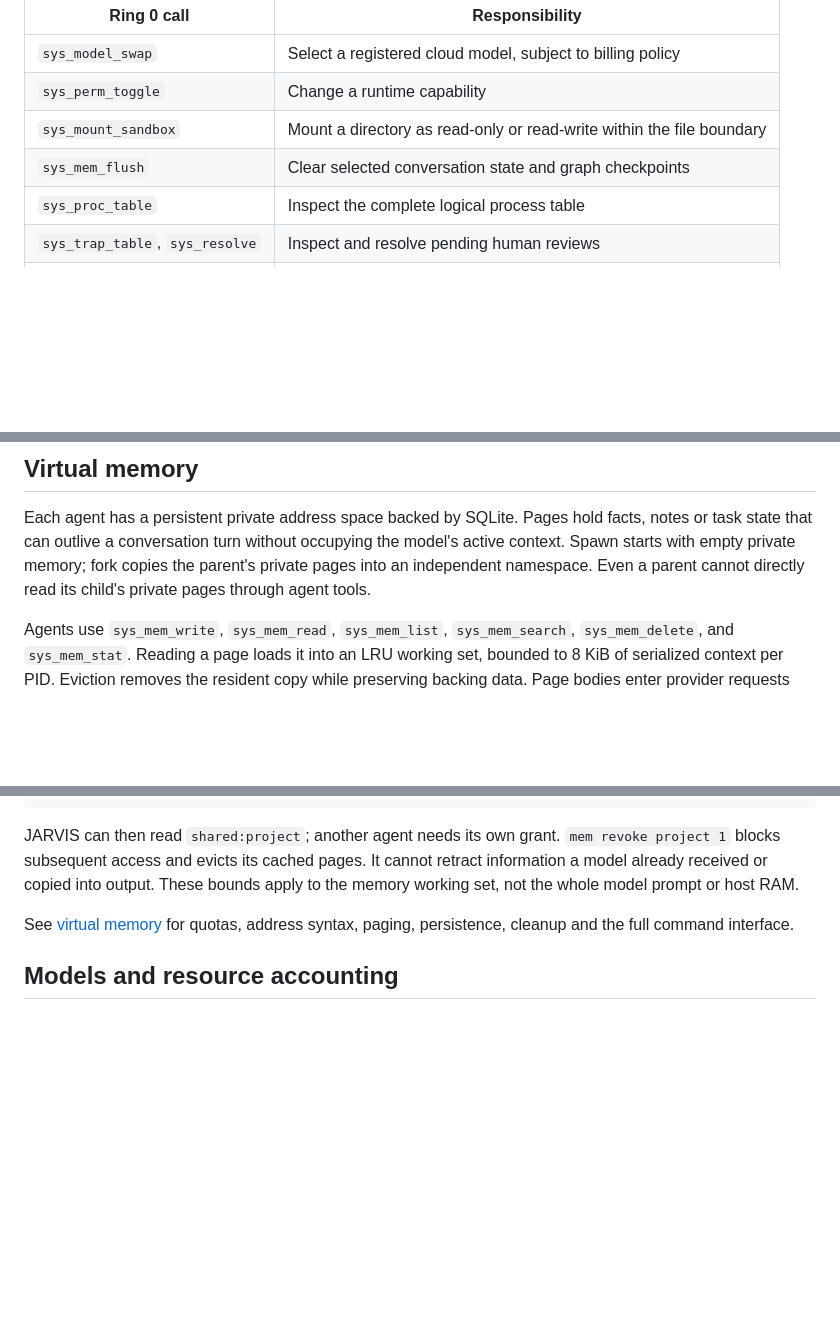
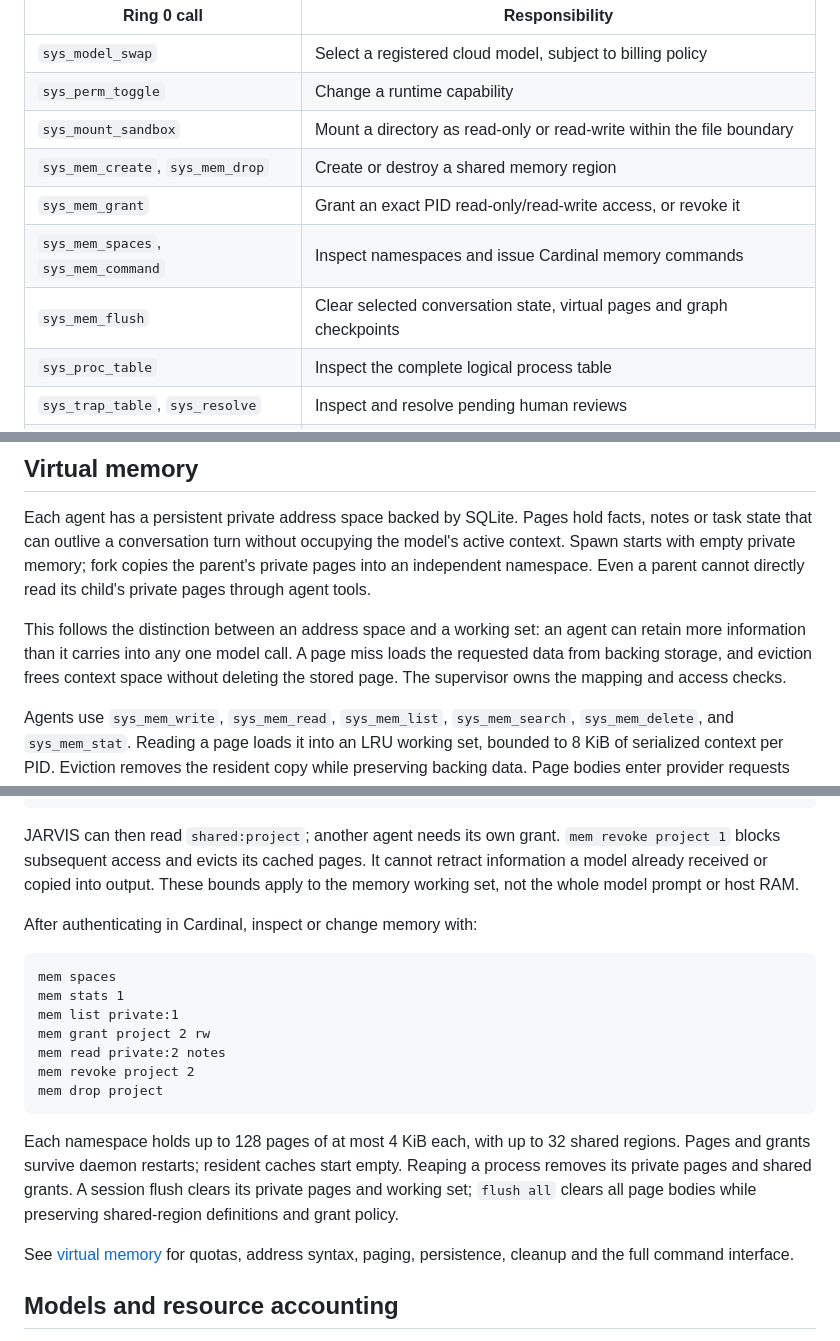
Before and after one commit to VincentA004/agent-zero, a Markdown page: README.md, 3 parts joined by grey strips. GitHub-like rendering; blank space fills up the shorter version.

Commit message:
Document virtual memory lifecycle and kernel memory syscalls

````diff
--- a/README.md
+++ b/README.md
@@ -99,7 +99,10 @@ A syscall is a validated request to the supervisor. File operations appear to mo
 | `sys_model_swap` | Select a registered cloud model, subject to billing policy |
 | `sys_perm_toggle` | Change a runtime capability |
 | `sys_mount_sandbox` | Mount a directory as read-only or read-write within the file boundary |
-| `sys_mem_flush` | Clear selected conversation state and graph checkpoints |
+| `sys_mem_create`, `sys_mem_drop` | Create or destroy a shared memory region |
+| `sys_mem_grant` | Grant an exact PID read-only/read-write access, or revoke it |
+| `sys_mem_spaces`, `sys_mem_command` | Inspect namespaces and issue Cardinal memory commands |
+| `sys_mem_flush` | Clear selected conversation state, virtual pages and graph checkpoints |
 | `sys_proc_table` | Inspect the complete logical process table |
 | `sys_trap_table`, `sys_resolve` | Inspect and resolve pending human reviews |
 | `sys_parse` | Obtain a local-model command proposal without executing it |
@@ -139,6 +142,8 @@ The full authority and lifecycle specification is in [the process model](docs/pr
 
 Each agent has a persistent private address space backed by SQLite. Pages hold facts, notes or task state that can outlive a conversation turn without occupying the model's active context. Spawn starts with empty private memory; fork copies the parent's private pages into an independent namespace. Even a parent cannot directly read its child's private pages through agent tools.
 
+This follows the distinction between an address space and a working set: an agent can retain more information than it carries into any one model call. A page miss loads the requested data from backing storage, and eviction frees context space without deleting the stored page. The supervisor owns the mapping and access checks.
+
 Agents use `sys_mem_write`, `sys_mem_read`, `sys_mem_list`, `sys_mem_search`, `sys_mem_delete`, and `sys_mem_stat`. Reading a page loads it into an LRU working set, bounded to 8 KiB of serialized context per PID. Eviction removes the resident copy while preserving backing data. Page bodies enter provider requests through a temporary, explicitly untrusted memory message; read results store addresses rather than duplicating bodies into graph checkpoints.
 
 Shared memory is a kernel resource. Cardinal creates named regions and grants exact PIDs read-only or read/write access. Grants never inherit on spawn or fork, and every access checks current policy. For example:
@@ -151,6 +156,20 @@ exit
 ```
 
 JARVIS can then read `shared:project`; another agent needs its own grant. `mem revoke project 1` blocks subsequent access and evicts its cached pages. It cannot retract information a model already received or copied into output. These bounds apply to the memory working set, not the whole model prompt or host RAM.
+
+After authenticating in Cardinal, inspect or change memory with:
+
+```text
+mem spaces
+mem stats 1
+mem list private:1
+mem grant project 2 rw
+mem read private:2 notes
+mem revoke project 2
+mem drop project
+```
+
+Each namespace holds up to 128 pages of at most 4 KiB each, with up to 32 shared regions. Pages and grants survive daemon restarts; resident caches start empty. Reaping a process removes its private pages and shared grants. A session flush clears its private pages and working set; `flush all` clears all page bodies while preserving shared-region definitions and grant policy.
 
 See [virtual memory](docs/virtual-memory.md) for quotas, address syntax, paging, persistence, cleanup and the full command interface.
 
````
